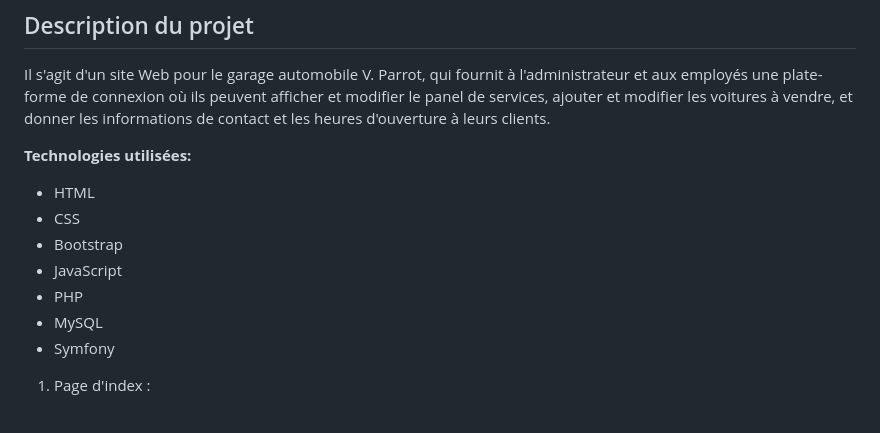
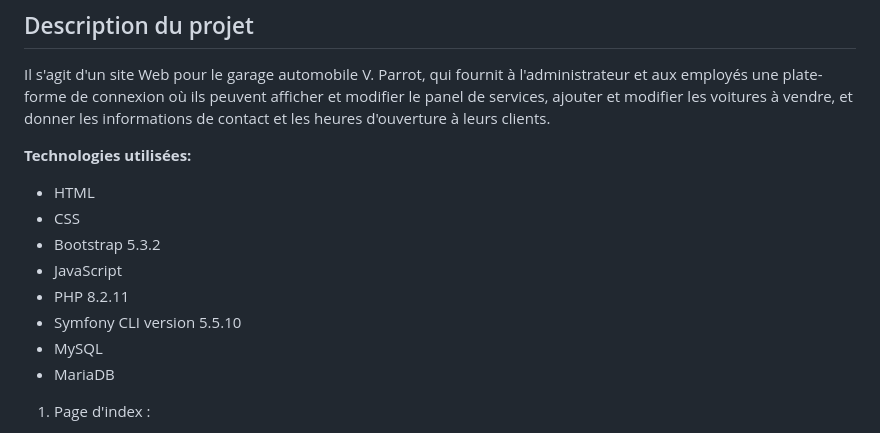
Before and after one commit to MaryelN/project_ECF, a Markdown page: README.md, the part around the change. GitHub-like rendering.

```diff
--- a/README.md
+++ b/README.md
@@ -7,11 +7,12 @@ Il s'agit d'un site Web pour le garage automobile V. Parrot, qui fournit à l'ad
 **Technologies utilisées:**
 - HTML
 - CSS
-- Bootstrap
+- Bootstrap 5.3.2
 - JavaScript
-- PHP
+- PHP 8.2.11
+- Symfony CLI version 5.5.10
 - MySQL
-- Symfony
+- MariaDB
 
 1. Page d'index :
    - **Catalogue de services:** Découvrez notre large gamme de services pour maintenir votre véhicule en parfait état.
```
